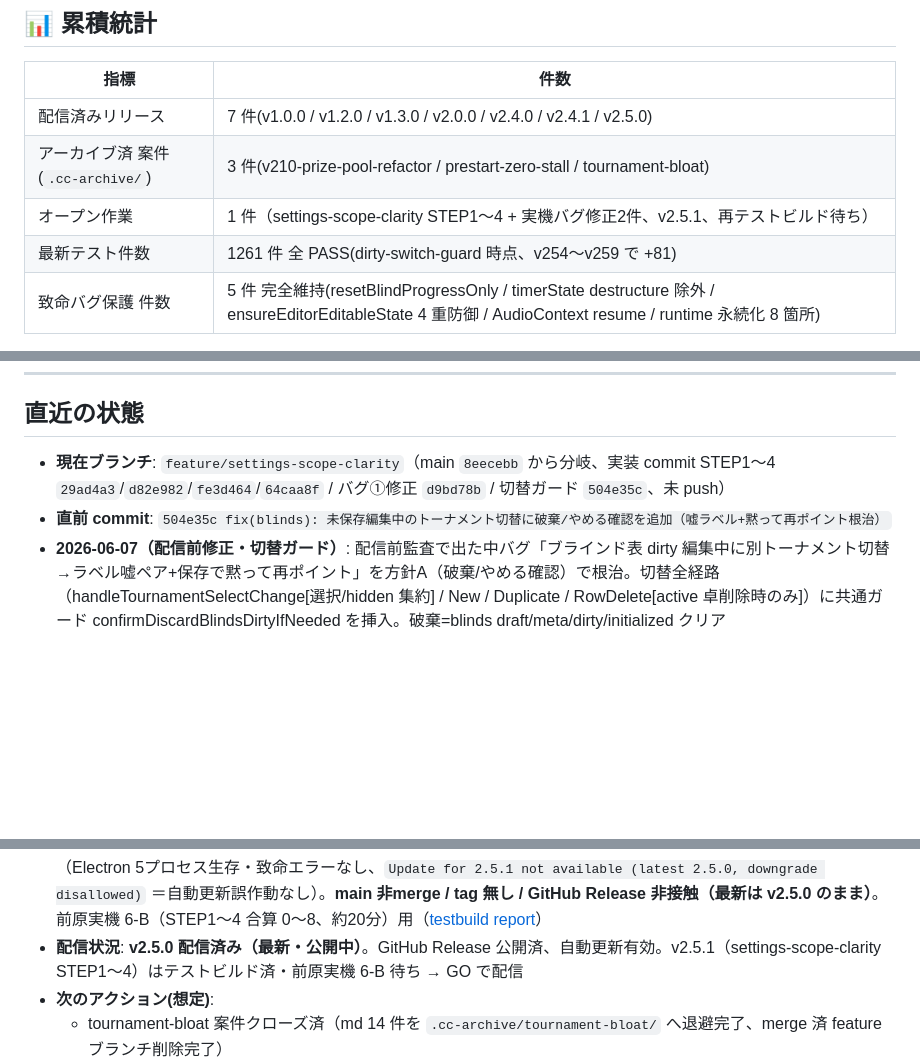
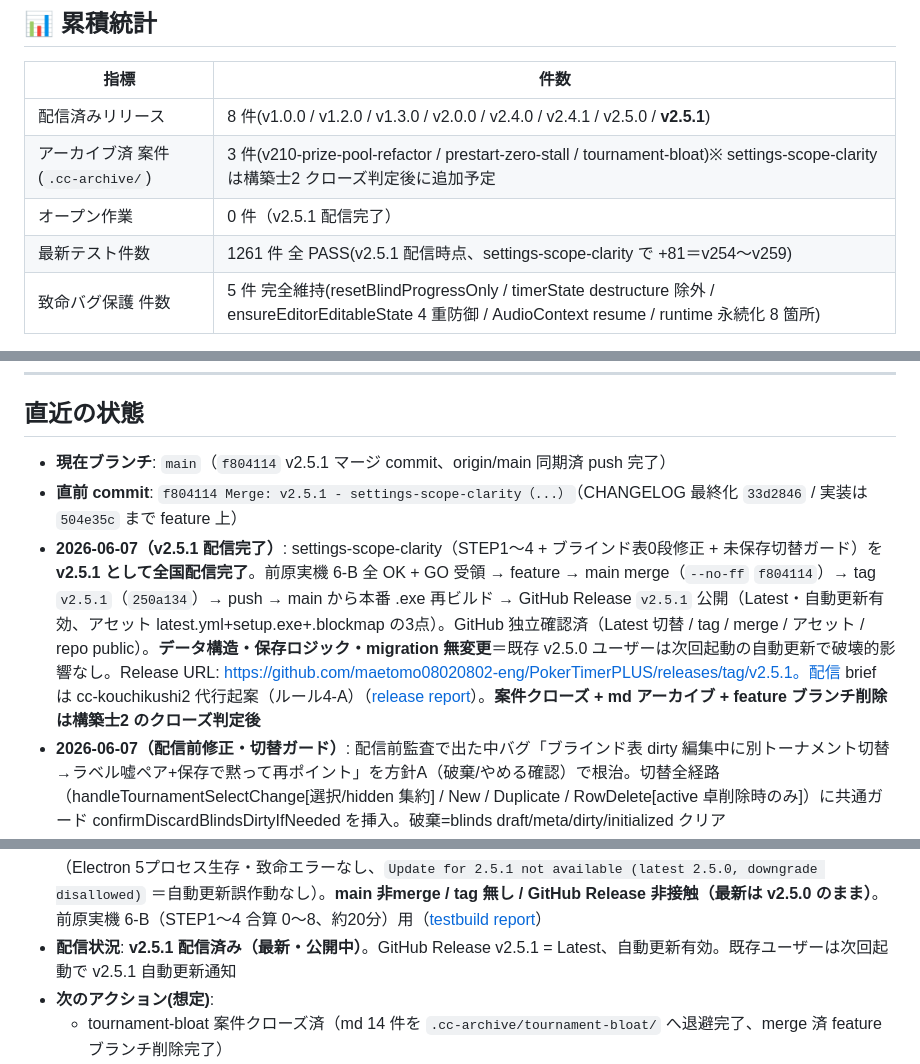
Before and after one commit to maetomo08020802-eng/PokerTimerPLUS, a Markdown page: PROGRESS.md, 3 parts joined by grey strips. Rendered like a GitHub page; blank space fills up the shorter version.

Commit message:
docs(PROGRESS): v2.5.1 配信完了を反映（settings-scope-clarity 全完了、リリース8件/1261件）
Co-Authored-By: Claude Opus 4.8 (1M context) <noreply@anthropic.com>

```diff
--- a/PROGRESS.md
+++ b/PROGRESS.md
@@ -62,10 +54,10 @@
 
 | 指標 | 件数 |
 |------|------|
-| 配信済みリリース | 7 件(v1.0.0 / v1.2.0 / v1.3.0 / v2.0.0 / v2.4.0 / v2.4.1 / v2.5.0)|
-| アーカイブ済 案件(`.cc-archive/`)| 3 件(v210-prize-pool-refactor / prestart-zero-stall / tournament-bloat)|
-| オープン作業 | 1 件（settings-scope-clarity STEP1〜4 + 実機バグ修正2件、v2.5.1、再テストビルド待ち）|
-| 最新テスト件数 | 1261 件 全 PASS(dirty-switch-guard 時点、v254〜v259 で +81)|
+| 配信済みリリース | 8 件(v1.0.0 / v1.2.0 / v1.3.0 / v2.0.0 / v2.4.0 / v2.4.1 / v2.5.0 / **v2.5.1**)|
+| アーカイブ済 案件(`.cc-archive/`)| 3 件(v210-prize-pool-refactor / prestart-zero-stall / tournament-bloat)※ settings-scope-clarity は構築士2 クローズ判定後に追加予定|
+| オープン作業 | 0 件（v2.5.1 配信完了）|
+| 最新テスト件数 | 1261 件 全 PASS(v2.5.1 配信時点、settings-scope-clarity で +81＝v254〜v259)|
 | 致命バグ保護 件数 | 5 件 完全維持(resetBlindProgressOnly / timerState destructure 除外 / ensureEditorEditableState 4 重防御 / AudioContext resume / runtime 永続化 8 箇所)|
 
 > CC は完了報告のたびにこの表を Edit(リリース配信時はリリース履歴に新行追加、テスト件数更新)。
@@ -87,8 +79,9 @@
 
 ## 直近の状態
 
-- **現在ブランチ**: `feature/settings-scope-clarity`（main `8eecebb` から分岐、実装 commit STEP1〜4 `29ad4a3`/`d82e982`/`fe3d464`/`64caa8f` / バグ①修正 `d9bd78b` / 切替ガード `504e35c`、未 push）
-- **直前 commit**: `504e35c fix(blinds): 未保存編集中のトーナメント切替に破棄/やめる確認を追加（嘘ラベル+黙って再ポイント根治）`
+- **現在ブランチ**: `main`（`f804114` v2.5.1 マージ commit、origin/main 同期済 push 完了）
+- **直前 commit**: `f804114 Merge: v2.5.1 - settings-scope-clarity（...）`（CHANGELOG 最終化 `33d2846` / 実装は `504e35c` まで feature 上）
+- **2026-06-07（v2.5.1 配信完了）**: settings-scope-clarity（STEP1〜4 + ブラインド表0段修正 + 未保存切替ガード）を **v2.5.1 として全国配信完了**。前原実機 6-B 全 OK + GO 受領 → feature → main merge（`--no-ff` `f804114`）→ tag `v2.5.1`（`250a134`）→ push → main から本番 .exe 再ビルド → GitHub Release `v2.5.1` 公開（Latest・自動更新有効、アセット latest.yml+setup.exe+.blockmap の3点）。GitHub 独立確認済（Latest 切替 / tag / merge / アセット / repo public）。**データ構造・保存ロジック・migration 無変更**＝既存 v2.5.0 ユーザーは次回起動の自動更新で破壊的影響なし。Release URL: https://github.com/maetomo08020802-eng/PokerTimerPLUS/releases/tag/v2.5.1。配信 brief は cc-kouchikushi2 代行起案（ルール4-A）（[release report](.cc-reports/2026-06-07_settings-scope-clarity_release.md)）。**案件クローズ + md アーカイブ + feature ブランチ削除は構築士2 のクローズ判定後**
 - **2026-06-07（配信前修正・切替ガード）**: 配信前監査で出た中バグ「ブラインド表 dirty 編集中に別トーナメント切替→ラベル嘘ペア+保存で黙って再ポイント」を方針A（破棄/やめる確認）で根治。切替全経路（handleTournamentSelectChange[選択/hidden 集約] / New / Duplicate / RowDelete[active 卓削除時のみ]）に共通ガード confirmDiscardBlindsDirtyIfNeeded を挿入。破棄=blinds draft/meta/dirty/initialized クリア（tournamentRuntime/timerState 非接触）→新卓構造に追従ロード、やめる=切替中止+編集保持+select 値復元。updateBlindsEditingTargetLabel は meta.id===blindPresetId 時のみペア表示（嘘ラベル解消）。**_savePresetCore 本体・applyTournament の timerState/runtime 復元・main.js 無変更**。確認は confirm-dialog 流用（hall 自動非表示）。致命バグ保護5件全件影響なし。version 2.5.1 据え置き。**既存1246 + 新規v259 15 = 1261件全PASS**。Plan 軽量 review（段階2）承認済（[plan](.cc-plans/2026-06-07_settings-scope-clarity_dirty-switch-guard_plan.md) / [report](.cc-reports/2026-06-07_settings-scope-clarity_dirty-switch-guard.md)）
 - **2026-06-07（実機バグ修正）**: 一括テストビルド実機で発覚した致命バグ「ブラインド表が大画面で0段（STEP3退行）」を CSS のみで根治。根因＝固定px/vh ダイアログ高 vs vw chrome ＋ table-wrap フロア無し（min-height:0）で唯一の収縮要素が0に潰れた。修正＝table-wrap を **vh フロア(min-height:42vh)+vh キャップ(max-height:66vh)** で bound（16:9 で段数一定・内側スクロール/sticky thead 維持）、blinds タブ rigid height:100%→min-height:100%（body スクロール経路復活）、editor flex:1 0 auto、ダイアログ既定高 920→1100px。**Preview/Chromium で FHD/1440p/4K/極端短の実 clientHeight を実測**（FHD 711px/10段・1440p 933px/10段・4K 1409px/10段・極端短 368px/5段＝**0段に絶対ならず**、フッタ到達可）＝机上+実測の二重ゲート。バグ②(A)＝機能変更なし（自分の構造直接編集可・同梱は複製、新ボタンなし）。致命バグ保護5件全件影響なし、index.html/renderer.js/main.js 無変更。version 2.5.1 据え置き。c13 T15/v256 T1-2 を本修正値に追従。**既存1235 + 新規v258 11 = 1246件全PASS**。Plan 軽量 review（段階2）承認済（[blinds-table-fix plan](.cc-plans/2026-06-07_settings-scope-clarity_blinds-table-fix_plan.md) / [report](.cc-reports/2026-06-07_settings-scope-clarity_blinds-table-fix.md)）
 - **2026-06-07（STEP4）**: settings-scope-clarity STEP4 実装完了。設定トーナメントタブの一覧（毎秒 innerHTML='' で再構築される `<ul>`）を**折りたたみドロップダウン化**。既定＝選択中1件サマリ（名前＋ライブ badge＋「他に実行中◯件」）＋▼、トグルで全件展開。サマリ・トグルを `<ul>` 外の安定要素（`#js-tournament-picker[data-expanded]`）に置き、module 変数 `_tournamentListExpanded`＋冪等再適用で**毎秒再描画をまたいで開閉保持**（勝手に畳まれない）。委譲 install-once 非破壊、入力中保護維持、行アクション本体（timerState/runtime/rebase）無変更、hidden `js-tournament-select` 温存。`<dialog>` flex 非追加・position:fixed/scale 不使用・chevron は文字差替。致命バグ保護5件全件影響なし。**main.js 無変更**。version **2.5.1 据え置き**。**既存1219 + 新規 v257 16 = 1235件全PASS**。Plan 軽量 review（段階2）承認済。**settings-scope-clarity STEP1〜4 全完了**、配信・実機 6-B は最終一括まで保留（[step4_plan](.cc-plans/2026-06-07_settings-scope-clarity_step4_plan.md) / [step4](.cc-reports/2026-06-07_settings-scope-clarity_step4.md)）
@@ -111,7 +104,7 @@
 - **2026-06-07（再テストビルド3・配信前最終）**: dirty-switch-guard 反映版の v2.5.1 再テストビルド完了（HEAD `a3abb69`＝実装 `504e35c` 含む）。事前確認で v2.5.0 画像分離を土台に含むこと再確認。`npx electron-builder --win --publish never`（exit 0）。成果物 `dist\pokertimerplus-setup-2.5.1.exe`（83,042,018 bytes、ProductVersion 2.5.1.0）。asar に dirty-switch-guard（confirmDiscardBlindsDirtyIfNeeded ×5 / js-blinds-dirty-switch-dialog ×2 / showBlindsDirtySwitchModal ×2）+ バグ①修正（42vh/66vh）+ STEP1〜4 全マーカー焼き込み確認。起動スモーク OK（致命エラーなし・自動更新誤作動なし）。**main 非merge / tag 無し / GitHub Release 非接触**。**配信前 最終テストビルド**。前原 6-B（切替ガード①〜⑥ + STEP1〜4 退行⑦〜⑩、約15分）用（[testbuild3 report](.cc-reports/2026-06-07_settings-scope-clarity_testbuild3.md)）
 - **2026-06-07（再テストビルド・2回目）**: ブラインド表0段修正反映版の v2.5.1 再テストビルド完了（commit `1d9850f`＝旧 px420 コメント整理[値無変更]含む HEAD）。事前確認で v2.5.0 画像分離を土台に含むこと再確認。`npx electron-builder --win --publish never`（exit 0）。成果物 `dist\pokertimerplus-setup-2.5.1.exe`（83,040,140 bytes、ProductVersion 2.5.1.0）。asar にバグ①修正（min-height:42vh / max-height:66vh / min(1100px）+ STEP1〜4 全マーカー焼き込み確認。起動スモーク OK（致命エラーなし・自動更新誤作動なし）。**main 非merge / tag 無し / GitHub Release 非接触**。前原実機 6-B（STEP1〜4＋バグ①修正 合算 0〜10、約20分）用（[testbuild2 report](.cc-reports/2026-06-07_settings-scope-clarity_testbuild2.md)）
 - **2026-06-07（一括テストビルド・初回）**: settings-scope-clarity STEP1〜4 合算の v2.5.1 テストビルド完了。事前確認で feature ブランチが v2.5.0（画像分離 `e77fcce`）を土台に含むことを確認（祖先＋main.js マーカー12件）。`npx electron-builder --win --publish never`（exit 0）。成果物 `dist\pokertimerplus-setup-2.5.1.exe`（83,039,604 bytes ≈83MB、ProductVersion 2.5.1.0）。asar に STEP1〜4 全マーカー焼き込み確認。起動スモークテスト OK（Electron 5プロセス生存・致命エラーなし、`Update for 2.5.1 not available (latest 2.5.0, downgrade disallowed)` ＝自動更新誤作動なし）。**main 非merge / tag 無し / GitHub Release 非接触（最新は v2.5.0 のまま）**。前原実機 6-B（STEP1〜4 合算 0〜8、約20分）用（[testbuild report](.cc-reports/2026-06-07_settings-scope-clarity_testbuild.md)）
-- **配信状況**: **v2.5.0 配信済み（最新・公開中）**。GitHub Release 公開済、自動更新有効。v2.5.1（settings-scope-clarity STEP1〜4）はテストビルド済・前原実機 6-B 待ち → GO で配信
+- **配信状況**: **v2.5.1 配信済み（最新・公開中）**。GitHub Release v2.5.1 = Latest、自動更新有効。既存ユーザーは次回起動で v2.5.1 自動更新通知
 - **次のアクション(想定)**:
   - tournament-bloat 案件クローズ済（md 14 件を `.cc-archive/tournament-bloat/` へ退避完了、merge 済 feature ブランチ削除完了）
   - v2.3.0(PRE_START 永続化)再開、または新規バージョン起案
```
Also changed, not shown: other parts of PROGRESS.md (+2 -10 lines).
